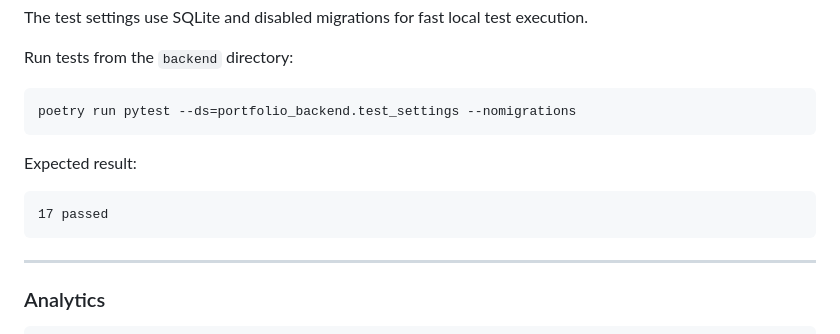
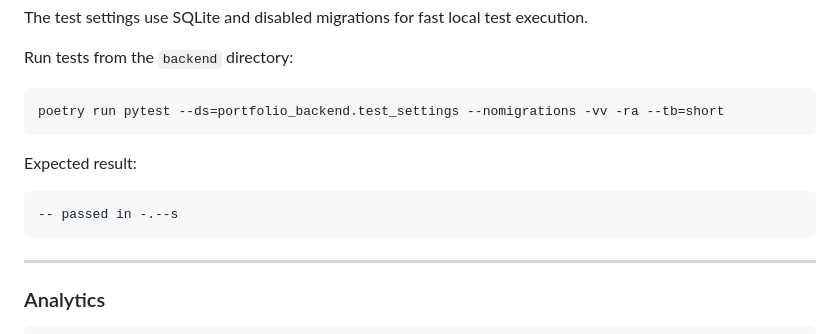
Before and after one commit to p95max/MyPortfolioSPA, a Markdown page: README.md, the part around the change. Rendered like a GitHub page.

Commit message:
Update pytest command in README for verbose output and short traceback

````diff
--- a/README.md
+++ b/README.md
@@ -338,13 +338,13 @@ The test settings use SQLite and disabled migrations for fast local test executi
 Run tests from the `backend` directory:
 
 ```bash
-poetry run pytest --ds=portfolio_backend.test_settings --nomigrations
+poetry run pytest --ds=portfolio_backend.test_settings --nomigrations -vv -ra --tb=short
 ```
 
 Expected result:
 
 ```text
-17 passed
+-- passed in -.--s
 ```
 
 
````
